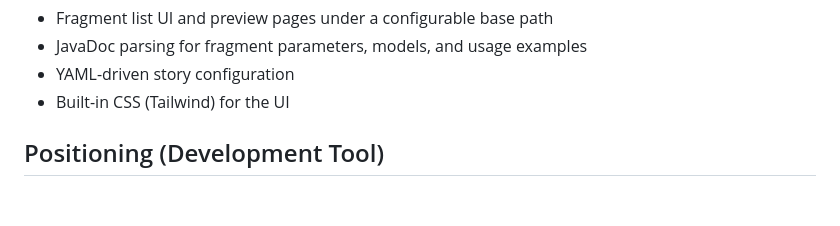
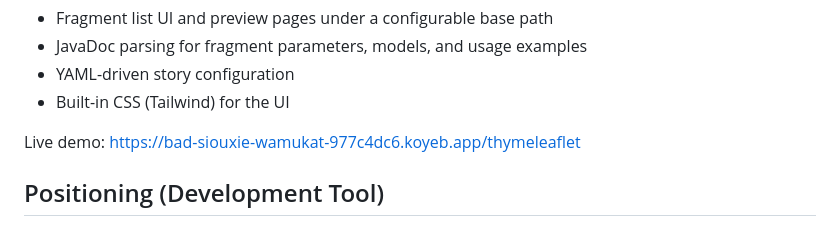
Before and after one commit to wamukat/thymeleaflet-spring-boot-starter, a Markdown page: README.md, the part around the change. Drawn GitHub-style; blank space fills up the shorter version.

Commit message:
Add live demo link

```diff
--- a/README.md
+++ b/README.md
@@ -12,6 +12,8 @@ JavaDoc-like comments embedded in HTML templates.
 - JavaDoc parsing for fragment parameters, models, and usage examples
 - YAML-driven story configuration
 - Built-in CSS (Tailwind) for the UI
+
+Live demo: https://bad-siouxie-wamukat-977c4dc6.koyeb.app/thymeleaflet
 
 ## Positioning (Development Tool)
 
```
Also changed, not shown: README.ja.md (+2 -0 lines).
